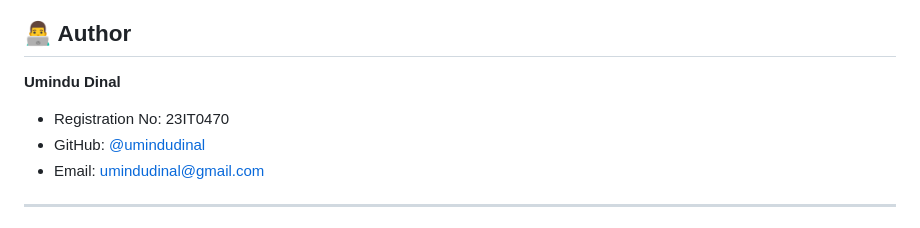
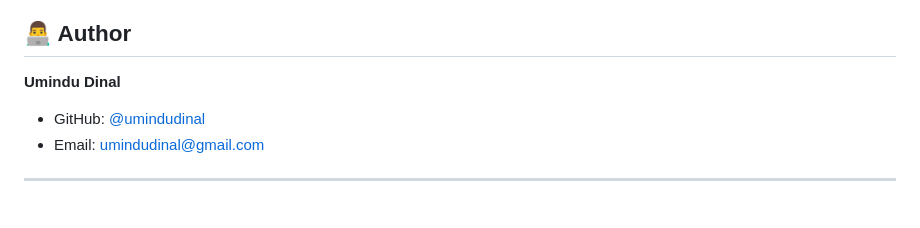
Before and after one commit to umindudinal/Web_Technology_CA, a Markdown page: README.md, the part around the change. Drawn GitHub-style.

```diff
--- a/README.md
+++ b/README.md
@@ -198,7 +198,6 @@ Web_Technology_CA/
 ## 👨‍💻 Author
 
 **Umindu Dinal**
-- Registration No: 23IT0470
 - GitHub: [@umindudinal](https://github.com/umindudinal)
 - Email: umindudinal@gmail.com
 
```
